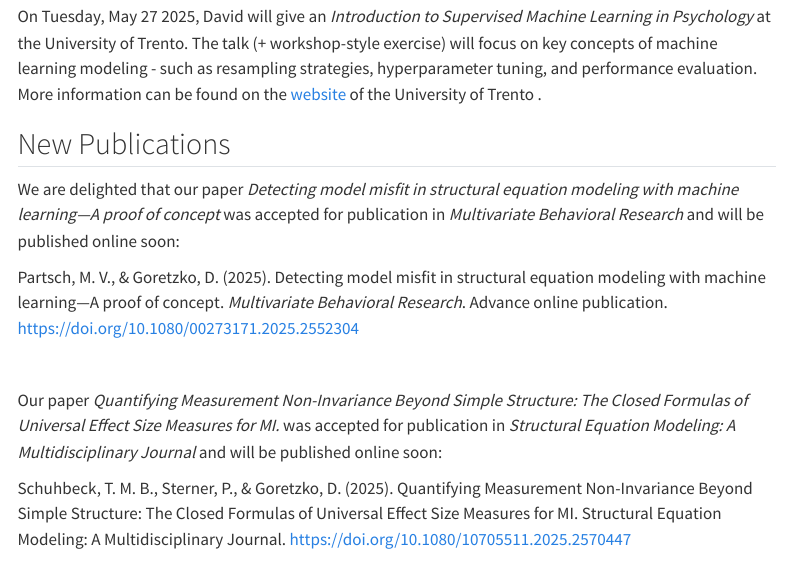
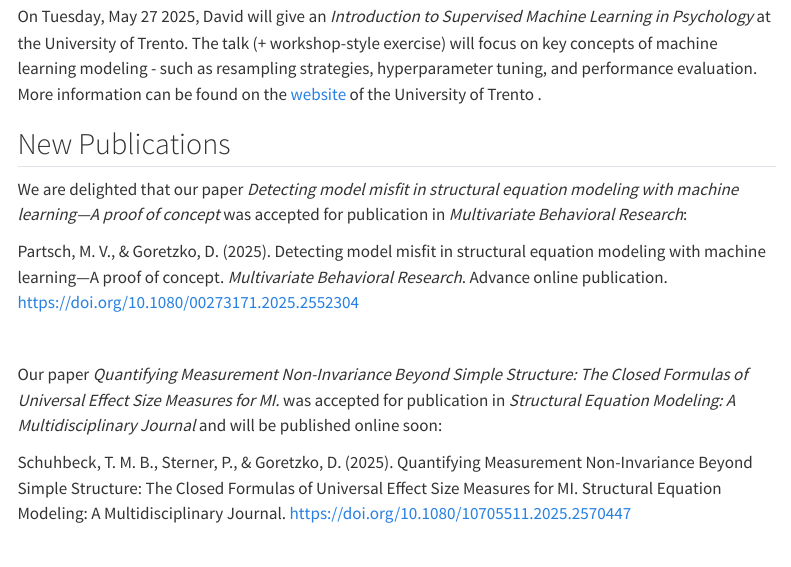
Before and after one commit to DGoretzko/Measurement-ML, a Quarto document (news.qmd): the page in a window 1100 px wide, from 1160 px down. Rendered offline with R 4.5, knitr and Pandoc in place of Quarto, with nearby package versions; menus at the side of the page are left out.

Commit message:
News update Partsch & Goretzko

```diff
--- a/news.qmd
+++ b/news.qmd
@@ -41,7 +40,7 @@ On Tuesday, May 27 2025, David will give an *Introduction to Supervised Machine
 
 ## New Publications
 
-We are delighted that our paper *Detecting model misfit in structural equation modeling with machine learning—A proof of concept* was accepted for publication in *Multivariate Behavioral Research* and will be published online soon:
+We are delighted that our paper *Detecting model misfit in structural equation modeling with machine learning—A proof of concept* was accepted for publication in *Multivariate Behavioral Research*:
 
 Partsch, M. V., & Goretzko, D. (2025). Detecting model misfit in structural equation modeling with machine learning—A proof of concept. *Multivariate Behavioral Research*. Advance online publication. <https://doi.org/10.1080/00273171.2025.2552304>
 
```
Also changed, not shown: docs/search.json, news.qmd (3 more changed lines), 8 other files.
